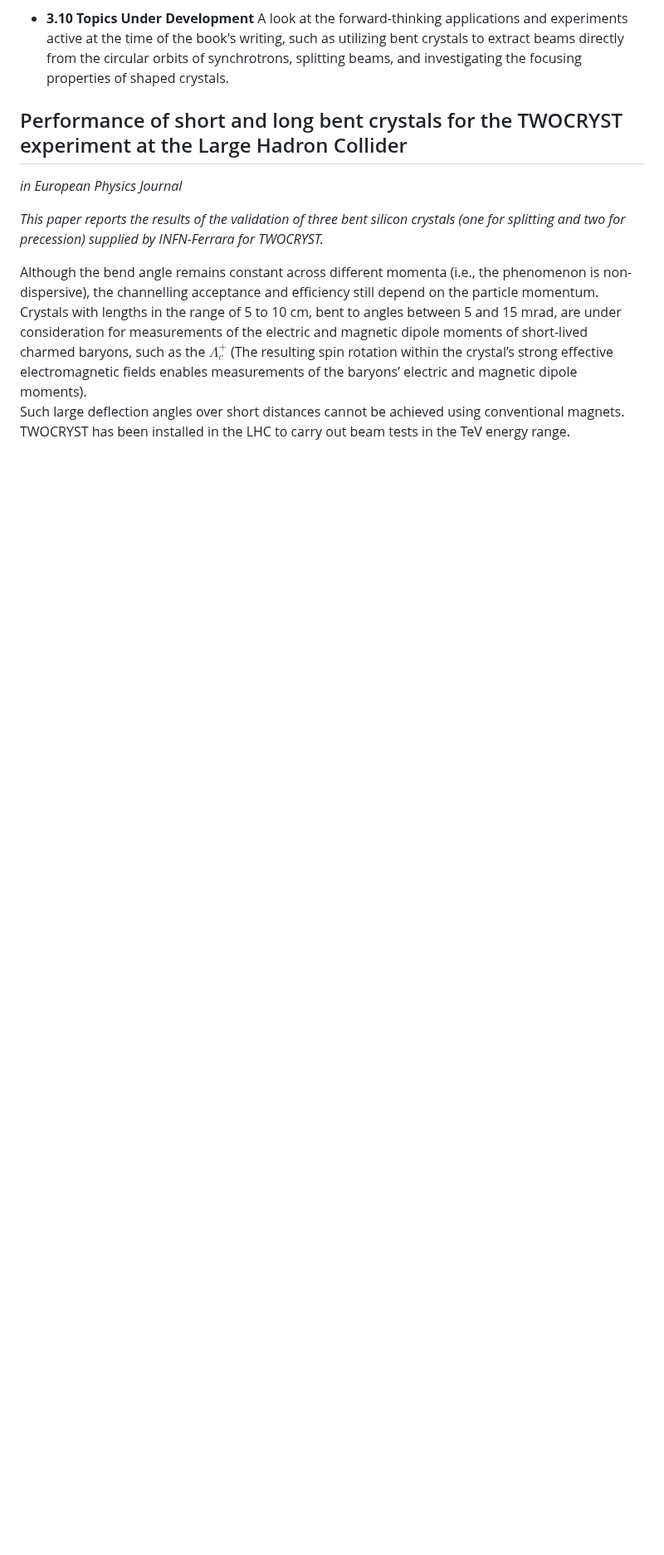
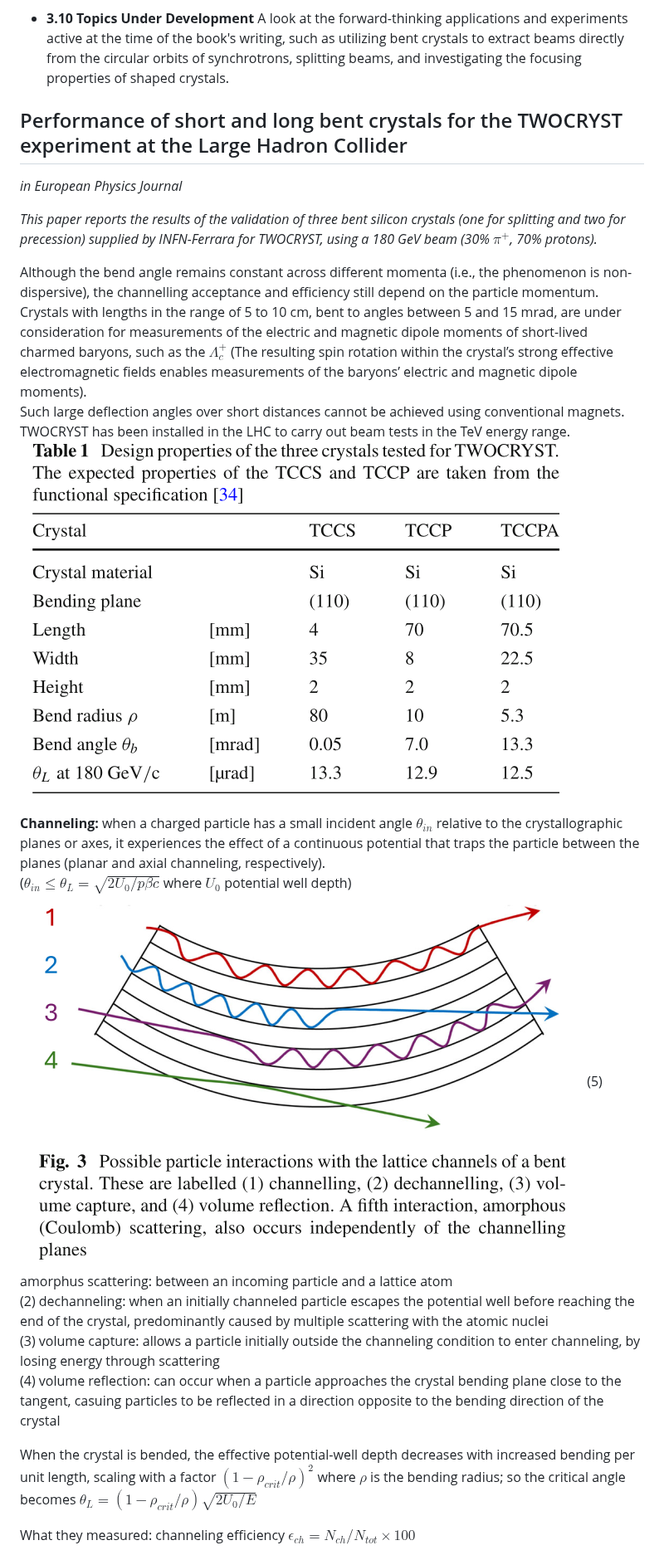
Before and after one commit to annaasofia/tesi, a Markdown page: aboutcrystals/books.md, the part around one of its changes. Shown at 83% size. GitHub-like rendering; pictures changed too: aboutcrystals/image-2.png (added), aboutcrystals/image-3.png (added); blank space fills up the shorter version.

Commit message:
day3

```diff
--- a/aboutcrystals/books.md
+++ b/aboutcrystals/books.md
@@ -85,8 +85,23 @@ A look at the forward-thinking applications and experiments active at the time o
 ## Performance of short and long bent crystals for the TWOCRYST experiment at the Large Hadron Collider
 *in European Physics Journal*
 
-_This paper reports the results of the validation of three bent silicon crystals (one for splitting and two for precession) supplied by INFN-Ferrara for TWOCRYST._
+_This paper reports the results of the validation of three bent silicon crystals (one for splitting and two for precession) supplied by INFN-Ferrara for TWOCRYST, using a 180 GeV beam (30% $\pi^+$, 70% protons)._
 
 Although the bend angle remains constant across different momenta (i.e., the phenomenon is non-dispersive), the channelling acceptance and efficiency still depend on the particle momentum. Crystals with lengths in the range of 5 to 10 cm, bent to angles between 5 and 15 mrad, are under consideration for measurements of the electric and magnetic dipole moments of short-lived charmed baryons, such as the $\Lambda^+_c$ (The resulting spin rotation within the crystal’s strong effective electromagnetic fields enables measurements of the baryons’ electric and magnetic dipole moments).
 Such large deflection angles over short distances cannot be achieved using conventional magnets. TWOCRYST has been installed in the LHC to carry out beam tests in the TeV energy range.
+![alt text](image-3.png)
 
+**Channeling:** when a charged particle has a small incident angle $\theta_{in}$ relative to the crystallographic planes or axes, it experiences the effect of a continuous potential that traps the particle between the planes (planar and axial channeling, respectively).
+($\theta_{in}\leq \theta_L=\sqrt{2U_0/p\beta c}$ where $U_0$ potential well depth)
+![alt text](image-2.png)
+(5) amorphus scattering: between an incoming particle and a lattice atom
+(2) dechanneling: when an initially channeled particle escapes the potential well before reaching the end of the crystal, predominantly caused by multiple scattering with the atomic nuclei
+(3) volume capture: allows a particle initially outside the channeling condition to enter channeling, by losing energy through scattering
+(4) volume reflection: can occur when a particle approaches the crystal bending plane close to the tangent, casuing particles to be reflected in a direction opposite to the bending direction of the crystal
+
+
+When the crystal is bended, the effective potential-well depth decreases with increased bending per unit length, scaling with a factor $(1-\rho_{crit}/\rho)^2$ where $\rho$ is the bending radius; so the critical angle becomes $\theta_L=(1-\rho_{crit}/\rho)\sqrt{2U_0/E}$
+
+
+What they measured: channeling efficiency $\epsilon_{ch}=N_{ch}/N_{tot} \times 100$
+
```
Also changed, not shown: other parts of aboutcrystals/books.md (+9 -0 lines), 2 other files.
